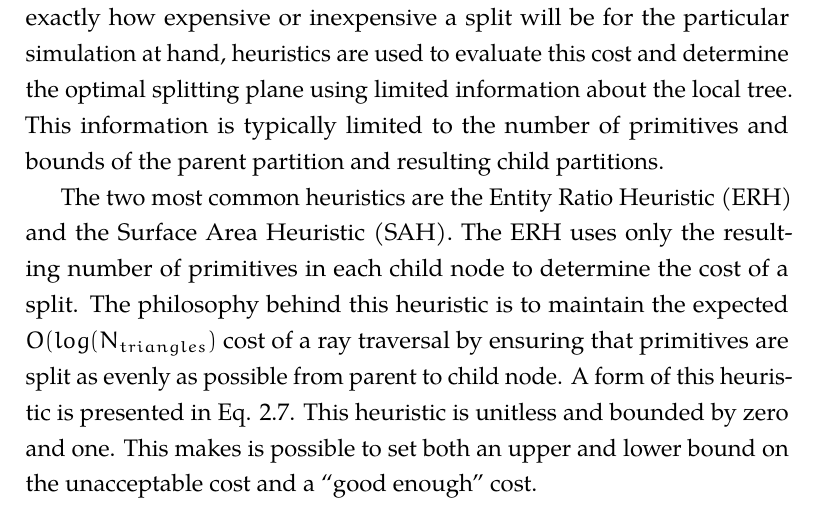
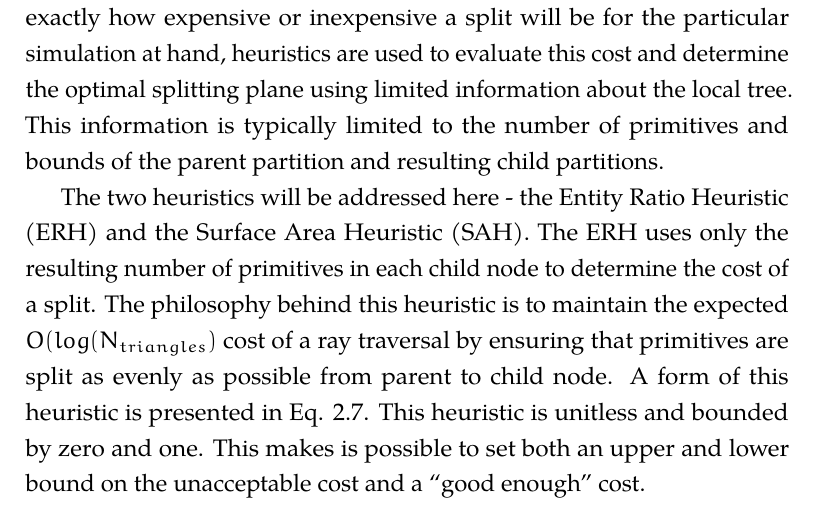
Before and after one commit to pshriwise/dissertation, a LaTeX thesis (document/dissertation.tex, which reads document/chapters/background/background.tex): part of page 24 of 30, cut so that both start at the same text. Compiled offline with pdfLaTeX.

Commit message:
Altering heuristic introduction slightly.

```diff
--- a/document/chapters/background/background.tex
+++ b/document/chapters/background/background.tex
@@ -283,7 +283,7 @@ optimal splitting plane using limited information about the local tree. This
 information is typically limited to the number of primitives and bounds of the
 parent partition and resulting child partitions.
 
-The two most common heuristics are the Entity Ratio Heuristic (ERH) and the
+The two heuristics will be addressed here - the Entity Ratio Heuristic (ERH) and the
 Surface Area Heuristic (SAH). The ERH uses only the resulting number of
 primitives in each child node to determine the cost of a split. The philosophy
 behind this heuristic is to maintain the expected $O(log(N_{triangles})$ cost of
```
